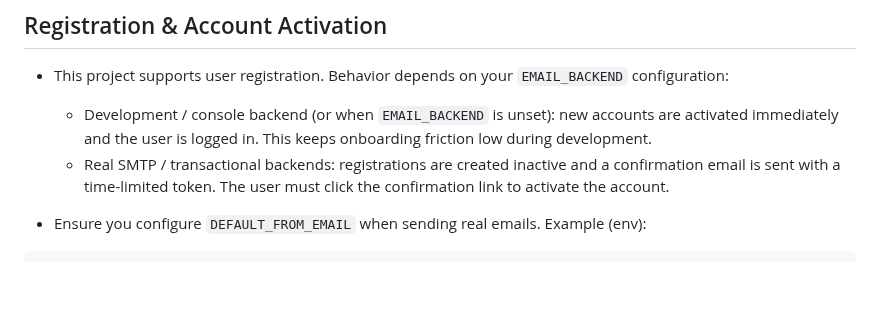
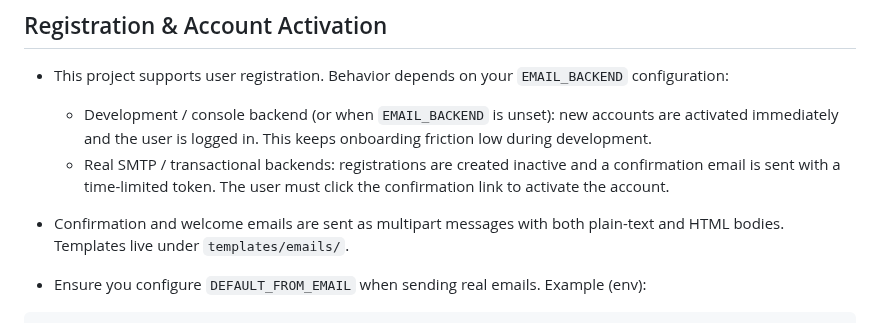
Before and after one commit to drakeg/smartgarden, a Markdown page: README.md, the part around the change. Rendered like a GitHub page; blank space fills up the shorter version.

Commit message:
Document multipart registration emails

````diff
--- a/README.md
+++ b/README.md
@@ -167,6 +167,7 @@ python manage.py test
 	- Development / console backend (or when `EMAIL_BACKEND` is unset): new accounts are activated immediately and the user is logged in. This keeps onboarding friction low during development.
 	- Real SMTP / transactional backends: registrations are created inactive and a confirmation email is sent with a time-limited token. The user must click the confirmation link to activate the account.
 
+- Confirmation and welcome emails are sent as multipart messages with both plain-text and HTML bodies. Templates live under `templates/emails/`.
 - Ensure you configure `DEFAULT_FROM_EMAIL` when sending real emails. Example (env):
 
 ```
````
